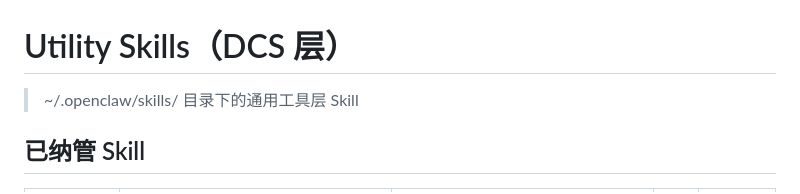
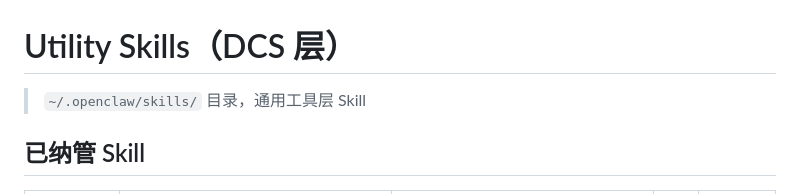
Before and after one commit to Domi-OpenClaw/code-space, a Markdown page: utility-skills.md, the part around the change. Drawn GitHub-style.

Commit message:
docs: utility-skills.md标题补充路径说明

```diff
--- a/utility-skills.md
+++ b/utility-skills.md
@@ -1,6 +1,6 @@
 # Utility Skills（DCS 层）
 
-> ~/.openclaw/skills/ 目录下的通用工具层 Skill
+> `~/.openclaw/skills/` 目录，通用工具层 Skill
 
 ## 已纳管 Skill
 
```
